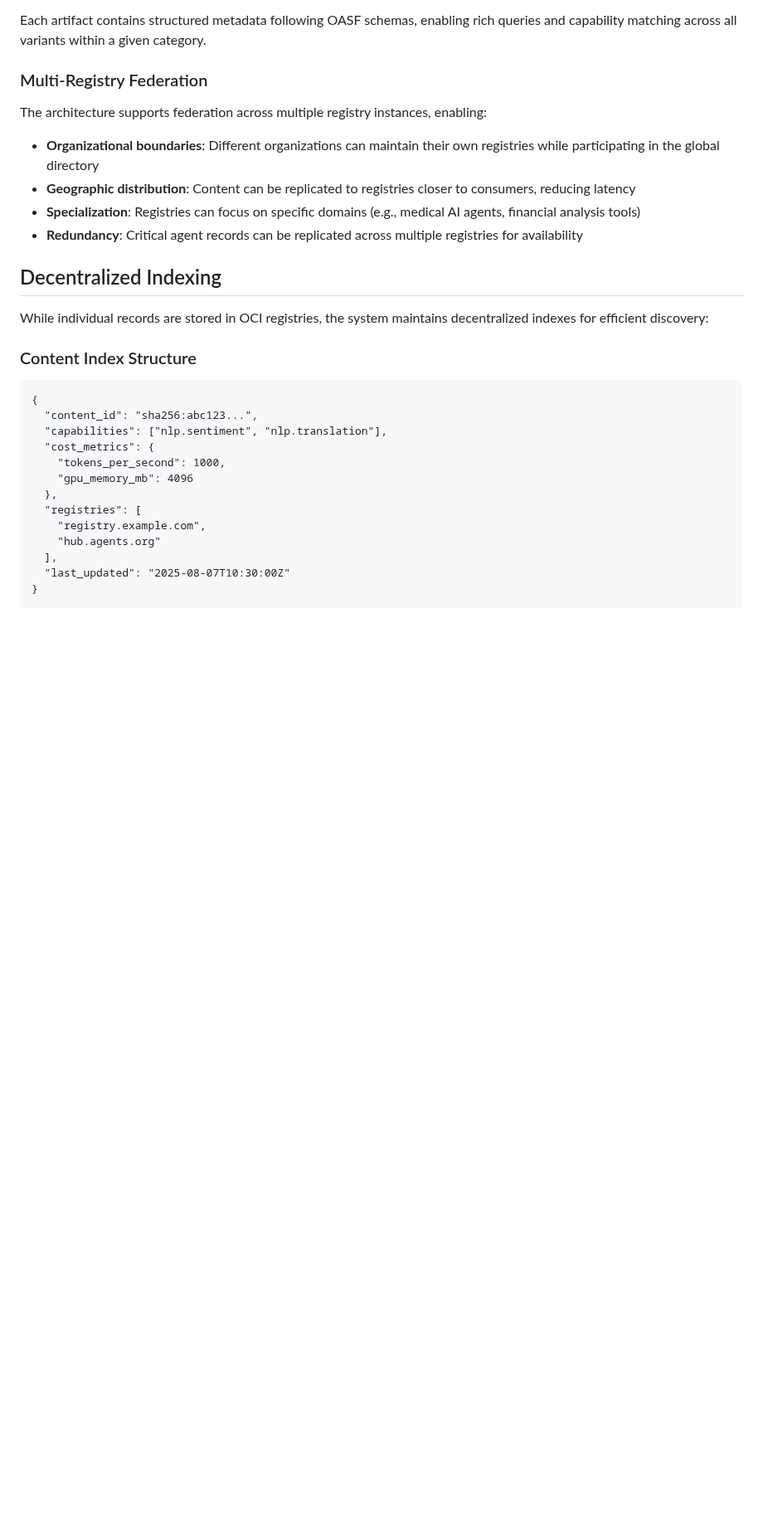
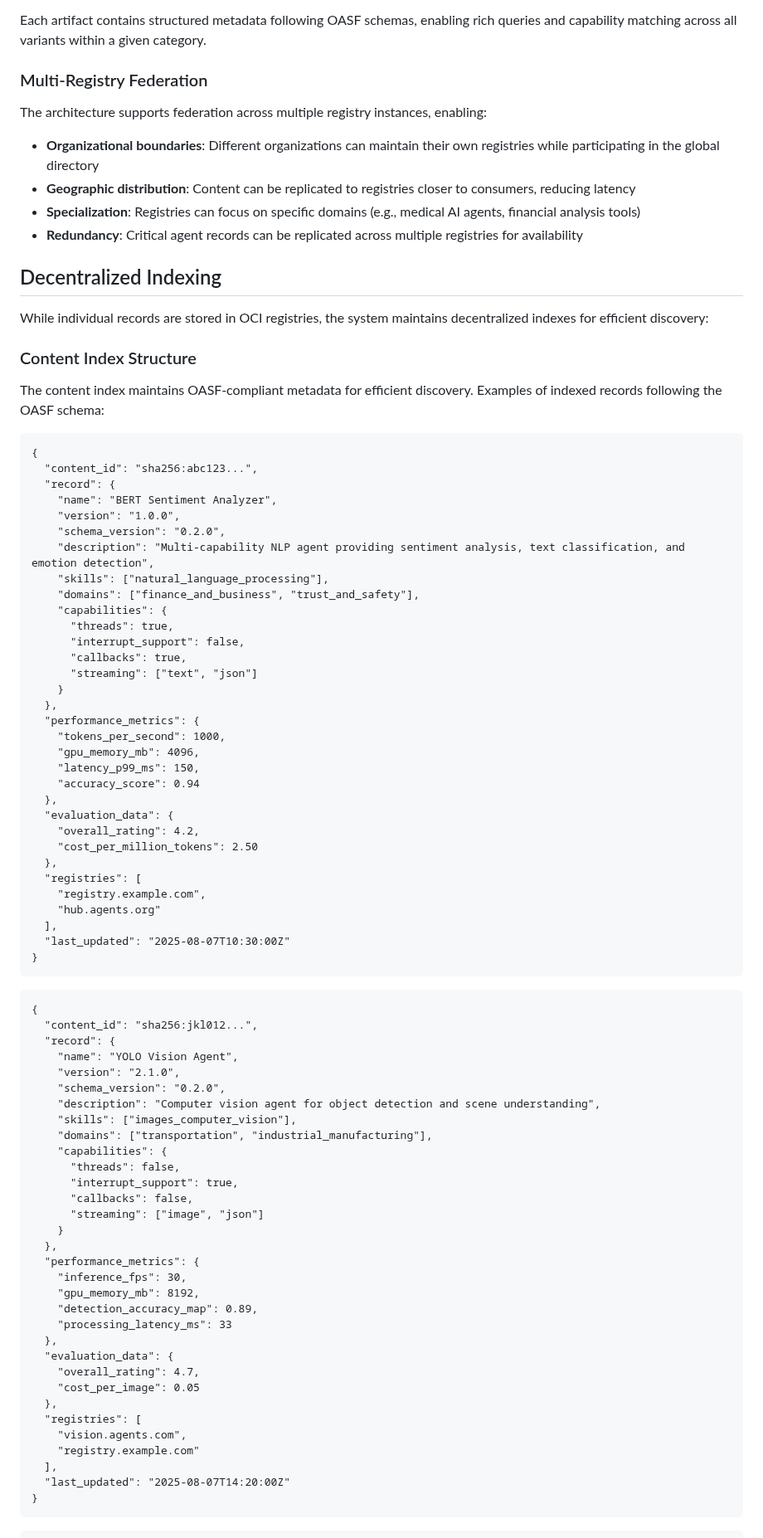
Before and after one commit to agntcy/dir-spec, a Markdown page: draft-agntcy-ads.md, the part around one of its changes. Shown at 83% size. GitHub-like rendering; blank space fills up the shorter version.

Commit message:
docs: init docs
Signed-off-by: Luca Muscariello <muscariello@ieee.org>

```diff
--- a/draft-agntcy-ads.md
+++ b/draft-agntcy-ads.md
@@ -229,16 +229,75 @@ While individual records are stored in OCI registries, the system maintains dece
 
 ### Content Index Structure
 
+The content index maintains OASF-compliant metadata for efficient discovery. Examples of indexed records following the OASF schema:
+
 ~~~
 {
   "content_id": "sha256:abc123...",
-  "capabilities": ["nlp.sentiment", "nlp.translation"],
-  "cost_metrics": {
+  "record": {
+    "name": "BERT Sentiment Analyzer",
+    "version": "1.0.0",
+    "schema_version": "0.2.0",
+    "description": "Multi-capability NLP agent providing sentiment analysis, text classification, and emotion detection",
+    "skills": ["natural_language_processing"],
+    "domains": ["finance_and_business", "trust_and_safety"],
+    "capabilities": {
+      "threads": true,
+      "interrupt_support": false,
+      "callbacks": true,
+      "streaming": ["text", "json"]
+    }
+  },
+  "performance_metrics": {
     "tokens_per_second": 1000,
-    "gpu_memory_mb": 4096
+    "gpu_memory_mb": 4096,
+    "latency_p99_ms": 150,
+    "accuracy_score": 0.94
+  },
+  "evaluation_data": {
+    "overall_rating": 4.2,
+    "cost_per_million_tokens": 2.50
   },
   "registries": [
     "registry.example.com",
     "hub.agents.org"
   ],
   "last_updated": "2025-08-07T10:30:00Z"
+}
+~~~
+
+~~~
+{
+  "content_id": "sha256:jkl012...",
+  "record": {
+    "name": "YOLO Vision Agent",
+    "version": "2.1.0",
+    "schema_version": "0.2.0",
+    "description": "Computer vision agent for object detection and scene understanding",
+    "skills": ["images_computer_vision"],
+    "domains": ["transportation", "industrial_manufacturing"],
+    "capabilities": {
+      "threads": false,
+      "interrupt_support": true,
+      "callbacks": false,
+      "streaming": ["image", "json"]
+    }
+  },
+  "performance_metrics": {
+    "inference_fps": 30,
+    "gpu_memory_mb": 8192,
+    "detection_accuracy_map": 0.89,
+    "processing_latency_ms": 33
+  },
+  "evaluation_data": {
+    "overall_rating": 4.7,
+    "cost_per_image": 0.05
+  },
+  "registries": [
+    "vision.agents.com",
+    "registry.example.com"
+  ],
+  "last_updated": "2025-08-07T14:20:00Z"
+}
+~~~
+
```
Also changed, not shown: other parts of draft-agntcy-ads.md (+32 -0 lines).
